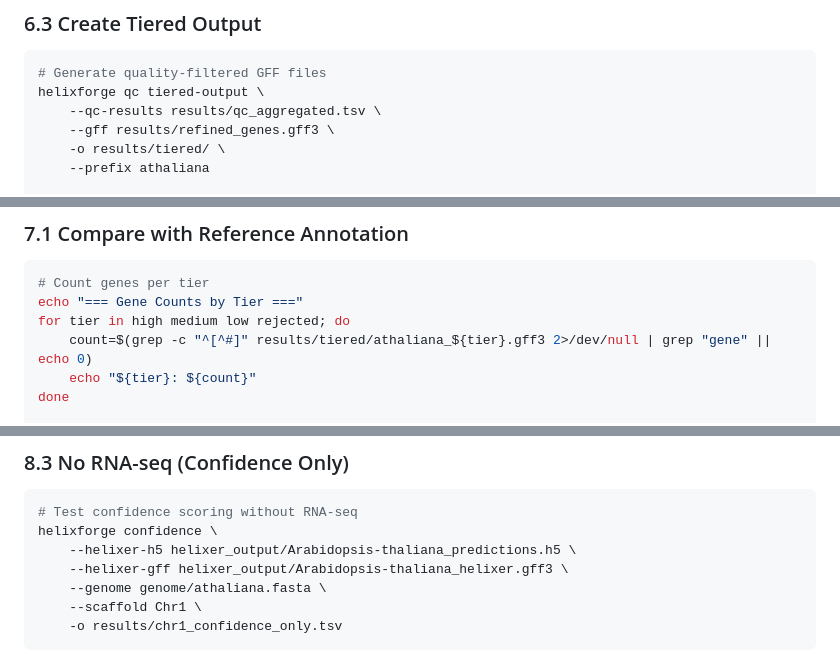
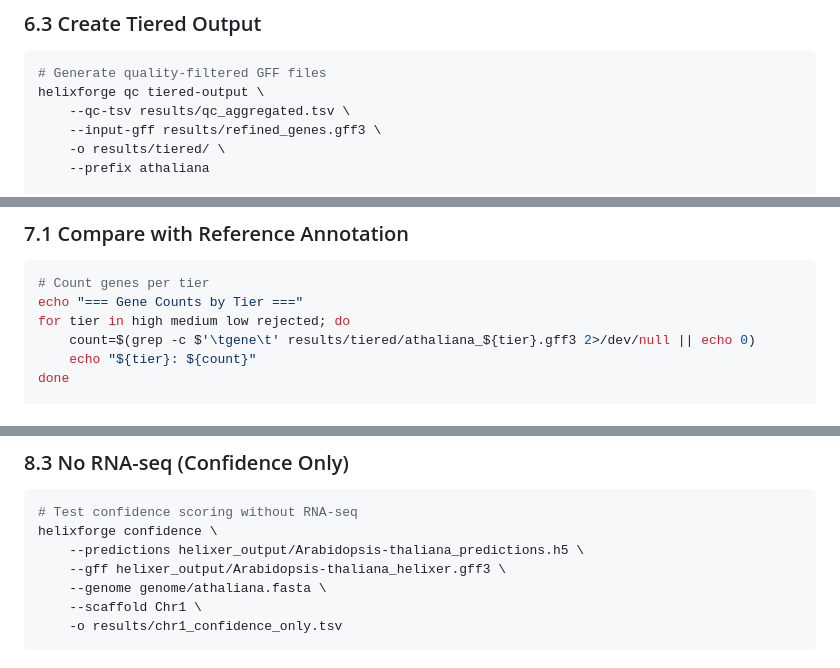
Before and after one commit to aseetharam/helixforge, a Markdown page: docs/tutorial_arabidopsis.md, 3 parts joined by grey strips. GitHub-like rendering.

Commit message:
Update tutorial
Adding Diamond instructions, fix flags in confidence and tiered-output

````diff
--- a/docs/tutorial_arabidopsis.md
+++ b/docs/tutorial_arabidopsis.md
@@ -509,8 +509,8 @@ firefox results/qc_report.html &
 ```bash
 # Generate quality-filtered GFF files
 helixforge qc tiered-output \
-    --qc-results results/qc_aggregated.tsv \
-    --gff results/refined_genes.gff3 \
+    --qc-tsv results/qc_aggregated.tsv \
+    --input-gff results/refined_genes.gff3 \
     -o results/tiered/ \
     --prefix athaliana
 
@@ -537,7 +537,7 @@ wc -l results/tiered/*.gff3
 # Count genes per tier
 echo "=== Gene Counts by Tier ==="
 for tier in high medium low rejected; do
-    count=$(grep -c "^[^#]" results/tiered/athaliana_${tier}.gff3 2>/dev/null | grep "gene" || echo 0)
+    count=$(grep -c $'\tgene\t' results/tiered/athaliana_${tier}.gff3 2>/dev/null || echo 0)
     echo "${tier}: ${count}"
 done
 
@@ -611,8 +611,8 @@ helixforge refine \
 ```bash
 # Test confidence scoring without RNA-seq
 helixforge confidence \
-    --helixer-h5 helixer_output/Arabidopsis-thaliana_predictions.h5 \
-    --helixer-gff helixer_output/Arabidopsis-thaliana_helixer.gff3 \
+    --predictions helixer_output/Arabidopsis-thaliana_predictions.h5 \
+    --gff helixer_output/Arabidopsis-thaliana_helixer.gff3 \
     --genome genome/athaliana.fasta \
     --scaffold Chr1 \
     -o results/chr1_confidence_only.tsv
````
Also changed, not shown: other parts of docs/tutorial_arabidopsis.md (+1 -1 lines).
